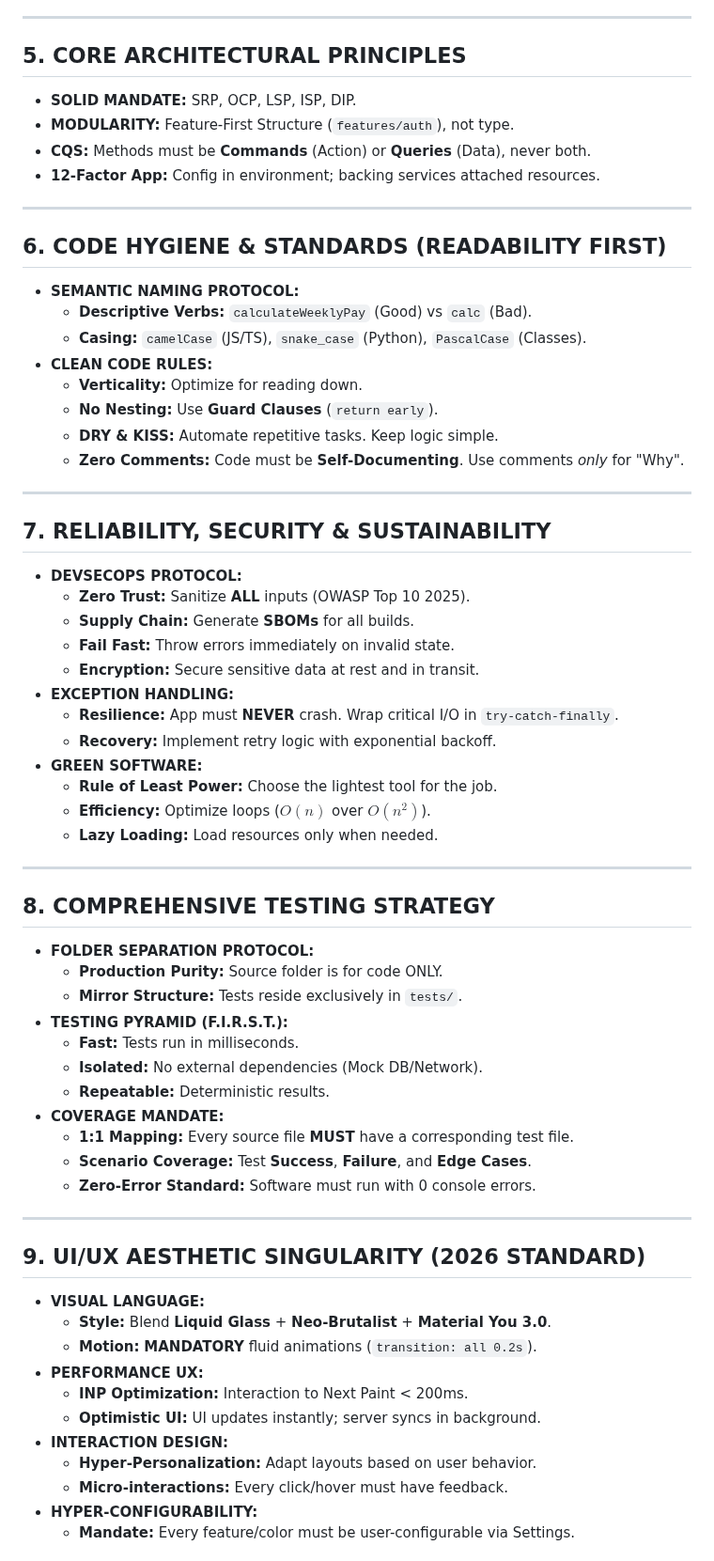
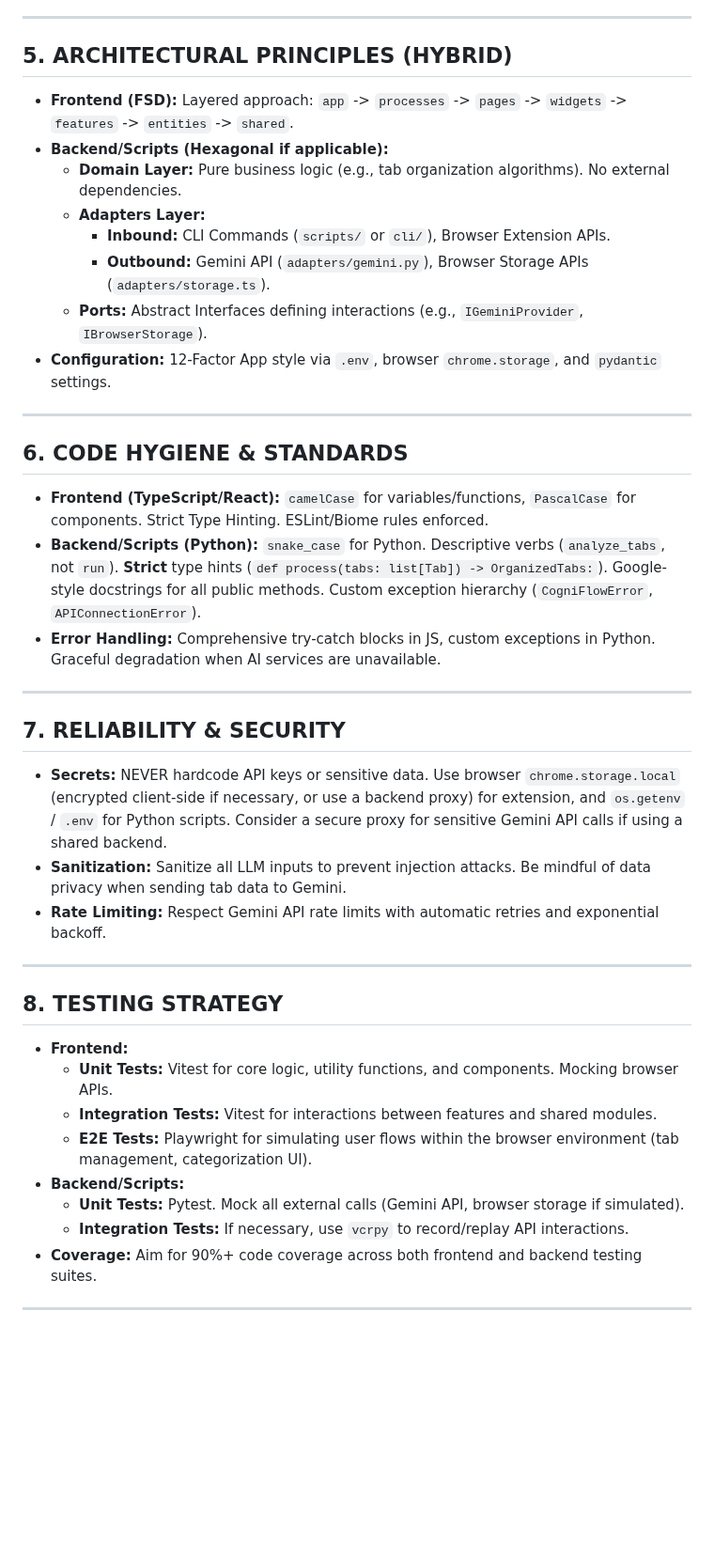
Before and after one commit to chirag127/Tab-Group-AI-Browser-Extension, a Markdown page: AGENTS.md, the part around one of its changes. Shown at 94% size. GitHub-like rendering; blank space fills up the shorter version.

Commit message:
docs: update AGENTS.md via Apex Optimizer

```diff
--- a/AGENTS.md
+++ b/AGENTS.md
@@ -59,67 +55,46 @@
 
 ---
 
-## 5. CORE ARCHITECTURAL PRINCIPLES
-* **SOLID MANDATE:** SRP, OCP, LSP, ISP, DIP.
-* **MODULARITY:** Feature-First Structure (`features/auth`), not type.
-* **CQS:** Methods must be **Commands** (Action) or **Queries** (Data), never both.
-* **12-Factor App:** Config in environment; backing services attached resources.
+
+## 5. ARCHITECTURAL PRINCIPLES (HYBRID)
+* **Frontend (FSD):** Layered approach: `app` -> `processes` -> `pages` -> `widgets` -> `features` -> `entities` -> `shared`.
+* **Backend/Scripts (Hexagonal if applicable):**
+    * **Domain Layer:** Pure business logic (e.g., tab organization algorithms). No external dependencies.
+    * **Adapters Layer:**
+        * **Inbound:** CLI Commands (`scripts/` or `cli/`), Browser Extension APIs.
+        * **Outbound:** Gemini API (`adapters/gemini.py`), Browser Storage APIs (`adapters/storage.ts`).
+    * **Ports:** Abstract Interfaces defining interactions (e.g., `IGeminiProvider`, `IBrowserStorage`).
+* **Configuration:** 12-Factor App style via `.env`, browser `chrome.storage`, and `pydantic` settings.
 
 ---
 
-## 6. CODE HYGIENE & STANDARDS (READABILITY FIRST)
-* **SEMANTIC NAMING PROTOCOL:**
-    * **Descriptive Verbs:** `calculateWeeklyPay` (Good) vs `calc` (Bad).
-    * **Casing:** `camelCase` (JS/TS), `snake_case` (Python), `PascalCase` (Classes).
-* **CLEAN CODE RULES:**
-    * **Verticality:** Optimize for reading down.
-    * **No Nesting:** Use **Guard Clauses** (`return early`).
-    * **DRY & KISS:** Automate repetitive tasks. Keep logic simple.
-    * **Zero Comments:** Code must be **Self-Documenting**. Use comments *only* for "Why".
+
+## 6. CODE HYGIENE & STANDARDS
+* **Frontend (TypeScript/React):** `camelCase` for variables/functions, `PascalCase` for components. Strict Type Hinting. ESLint/Biome rules enforced.
+* **Backend/Scripts (Python):** `snake_case` for Python. Descriptive verbs (`analyze_tabs`, not `run`). **Strict** type hints (`def process(tabs: list[Tab]) -> OrganizedTabs:`). Google-style docstrings for all public methods. Custom exception hierarchy (`CogniFlowError`, `APIConnectionError`).
+* **Error Handling:** Comprehensive try-catch blocks in JS, custom exceptions in Python. Graceful degradation when AI services are unavailable.
 
 ---
 
-## 7. RELIABILITY, SECURITY & SUSTAINABILITY
-* **DEVSECOPS PROTOCOL:**
-    * **Zero Trust:** Sanitize **ALL** inputs (OWASP Top 10 2025).
-    * **Supply Chain:** Generate **SBOMs** for all builds.
-    * **Fail Fast:** Throw errors immediately on invalid state.
-    * **Encryption:** Secure sensitive data at rest and in transit.
-* **EXCEPTION HANDLING:**
-    * **Resilience:** App must **NEVER** crash. Wrap critical I/O in `try-catch-finally`.
-    * **Recovery:** Implement retry logic with exponential backoff.
-* **GREEN SOFTWARE:**
-    * **Rule of Least Power:** Choose the lightest tool for the job.
-    * **Efficiency:** Optimize loops ($O(n)$ over $O(n^2)$).
-    * **Lazy Loading:** Load resources only when needed.
+
+## 7. RELIABILITY & SECURITY
+* **Secrets:** NEVER hardcode API keys or sensitive data. Use browser `chrome.storage.local` (encrypted client-side if necessary, or use a backend proxy) for extension, and `os.getenv` / `.env` for Python scripts. Consider a secure proxy for sensitive Gemini API calls if using a shared backend.
+* **Sanitization:** Sanitize all LLM inputs to prevent injection attacks. Be mindful of data privacy when sending tab data to Gemini.
+* **Rate Limiting:** Respect Gemini API rate limits with automatic retries and exponential backoff.
 
 ---
 
-## 8. COMPREHENSIVE TESTING STRATEGY
-* **FOLDER SEPARATION PROTOCOL:**
-    * **Production Purity:** Source folder is for code ONLY.
-    * **Mirror Structure:** Tests reside exclusively in `tests/`.
-* **TESTING PYRAMID (F.I.R.S.T.):**
-    * **Fast:** Tests run in milliseconds.
-    * **Isolated:** No external dependencies (Mock DB/Network).
-    * **Repeatable:** Deterministic results.
-* **COVERAGE MANDATE:**
-    * **1:1 Mapping:** Every source file **MUST** have a corresponding test file.
-    * **Scenario Coverage:** Test **Success**, **Failure**, and **Edge Cases**.
-    * **Zero-Error Standard:** Software must run with 0 console errors.
+
+## 8. TESTING STRATEGY
+* **Frontend:**
+    * **Unit Tests:** Vitest for core logic, utility functions, and components. Mocking browser APIs.
+    * **Integration Tests:** Vitest for interactions between features and shared modules.
+    * **E2E Tests:** Playwright for simulating user flows within the browser environment (tab management, categorization UI).
+* **Backend/Scripts:**
+    * **Unit Tests:** Pytest. Mock all external calls (Gemini API, browser storage if simulated).
+    * **Integration Tests:** If necessary, use `vcrpy` to record/replay API interactions.
+* **Coverage:** Aim for 90%+ code coverage across both frontend and backend testing suites.
 
 ---
 
-## 9. UI/UX AESTHETIC SINGULARITY (2026 STANDARD)
-* **VISUAL LANGUAGE:**
-    * **Style:** Blend **Liquid Glass** + **Neo-Brutalist** + **Material You 3.0**.
-    * **Motion:** **MANDATORY** fluid animations (`transition: all 0.2s`).
-* **PERFORMANCE UX:**
-    * **INP Optimization:** Interaction to Next Paint < 200ms.
-    * **Optimistic UI:** UI updates instantly; server syncs in background.
-* **INTERACTION DESIGN:**
-    * **Hyper-Personalization:** Adapt layouts based on user behavior.
-    * **Micro-interactions:** Every click/hover must have feedback.
-* **HYPER-CONFIGURABILITY:**
-    * **Mandate:** Every feature/color must be user-configurable via Settings.
 
```
Also changed, not shown: other parts of AGENTS.md (+41 -79 lines).
